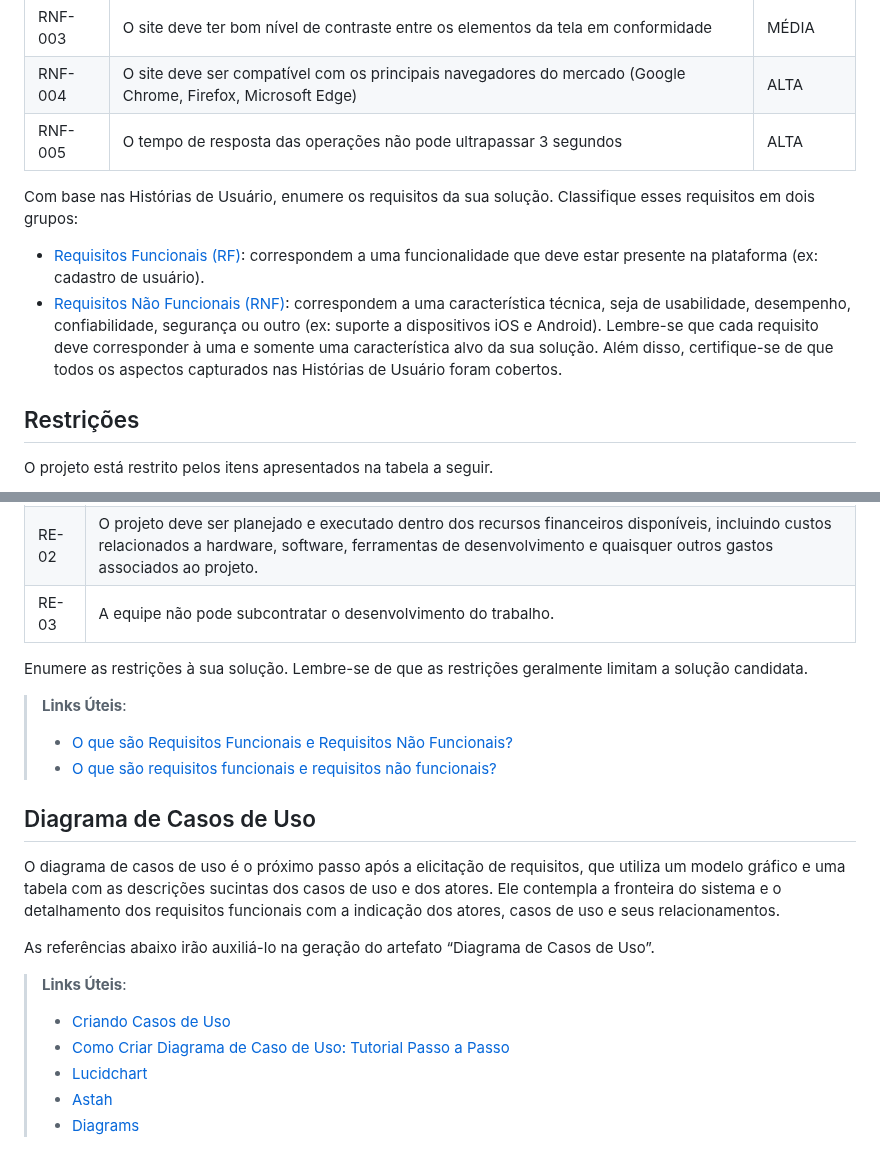
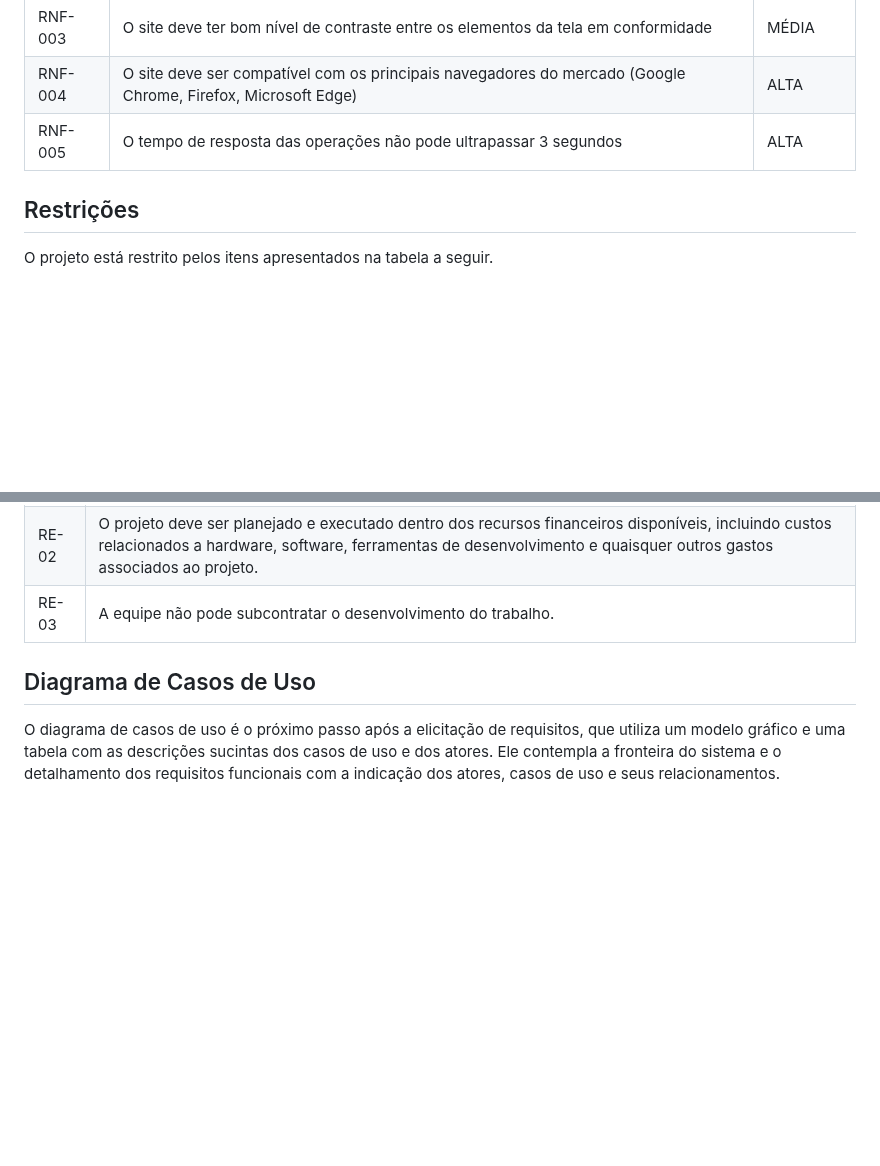
Before and after one commit to anaidsantiago/pmv-ads-2024-1-e2-proj-int-t3-grupo01, a Markdown page: docs/02-Especificação do Projeto.md, 2 parts joined by grey strips. Drawn GitHub-style; blank space fills up the shorter version.

```diff
--- a/docs/02-Especificação do Projeto.md
+++ b/docs/02-Especificação do Projeto.md
@@ -83,20 +83,6 @@ O escopo funcional do projeto é definido por meio dos requisitos funcionais que
 |RNF-004| O site deve ser compatível com os principais navegadores do mercado (Google Chrome, Firefox, Microsoft Edge) |  ALTA |
 |RNF-005| O tempo de resposta das operações não pode ultrapassar 3 segundos |  ALTA |
 
-Com base nas Histórias de Usuário, enumere os requisitos da sua solução. Classifique esses requisitos em dois grupos:
-
-- [Requisitos Funcionais
- (RF)](https://pt.wikipedia.org/wiki/Requisito_funcional):
- correspondem a uma funcionalidade que deve estar presente na
-  plataforma (ex: cadastro de usuário).
-- [Requisitos Não Funcionais
-  (RNF)](https://pt.wikipedia.org/wiki/Requisito_n%C3%A3o_funcional):
-  correspondem a uma característica técnica, seja de usabilidade,
-  desempenho, confiabilidade, segurança ou outro (ex: suporte a
-  dispositivos iOS e Android).
-Lembre-se que cada requisito deve corresponder à uma e somente uma
-característica alvo da sua solução. Além disso, certifique-se de que
-todos os aspectos capturados nas Histórias de Usuário foram cobertos.
 
 ## Restrições
 
@@ -108,24 +94,8 @@ O projeto está restrito pelos itens apresentados na tabela a seguir.
 |RE-02| O projeto deve ser planejado e executado dentro dos recursos financeiros disponíveis, incluindo custos relacionados a hardware, software, ferramentas de desenvolvimento e quaisquer outros gastos associados ao projeto. |
 |RE-03| A equipe não pode subcontratar o desenvolvimento do trabalho. |
 
-
-Enumere as restrições à sua solução. Lembre-se de que as restrições geralmente limitam a solução candidata.
-
-> **Links Úteis**:
-> - [O que são Requisitos Funcionais e Requisitos Não Funcionais?](https://codificar.com.br/requisitos-funcionais-nao-funcionais/)
-> - [O que são requisitos funcionais e requisitos não funcionais?](https://analisederequisitos.com.br/requisitos-funcionais-e-requisitos-nao-funcionais-o-que-sao/)
-
 ## Diagrama de Casos de Uso
 
 
 
 O diagrama de casos de uso é o próximo passo após a elicitação de requisitos, que utiliza um modelo gráfico e uma tabela com as descrições sucintas dos casos de uso e dos atores. Ele contempla a fronteira do sistema e o detalhamento dos requisitos funcionais com a indicação dos atores, casos de uso e seus relacionamentos.
-
-As referências abaixo irão auxiliá-lo na geração do artefato “Diagrama de Casos de Uso”.
-
-> **Links Úteis**:
-> - [Criando Casos de Uso](https://www.ibm.com/docs/pt-br/elm/6.0?topic=requirements-creating-use-cases)
-> - [Como Criar Diagrama de Caso de Uso: Tutorial Passo a Passo](https://gitmind.com/pt/fazer-diagrama-de-caso-uso.html/)
-> - [Lucidchart](https://www.lucidchart.com/)
-> - [Astah](https://astah.net/)
-> - [Diagrams](https://app.diagrams.net/)
```
